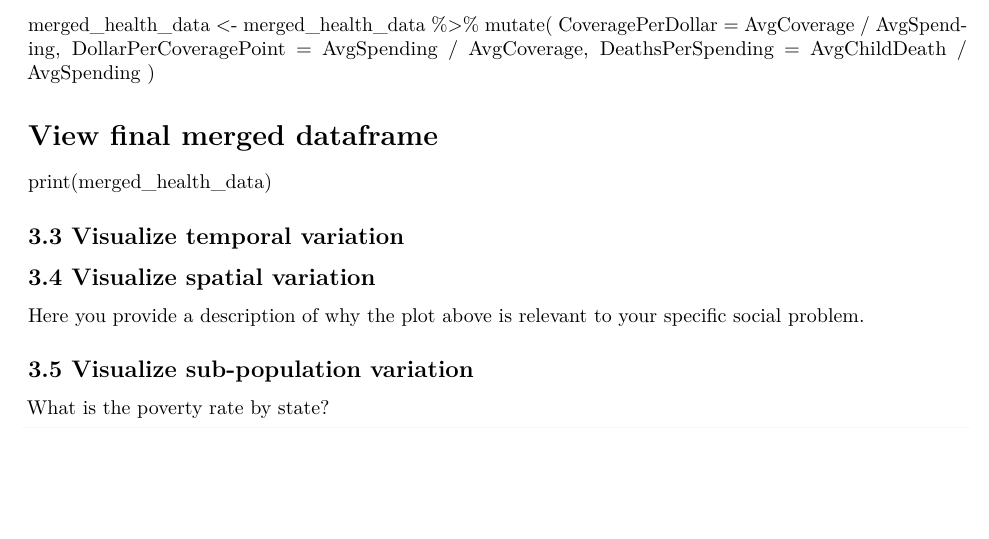
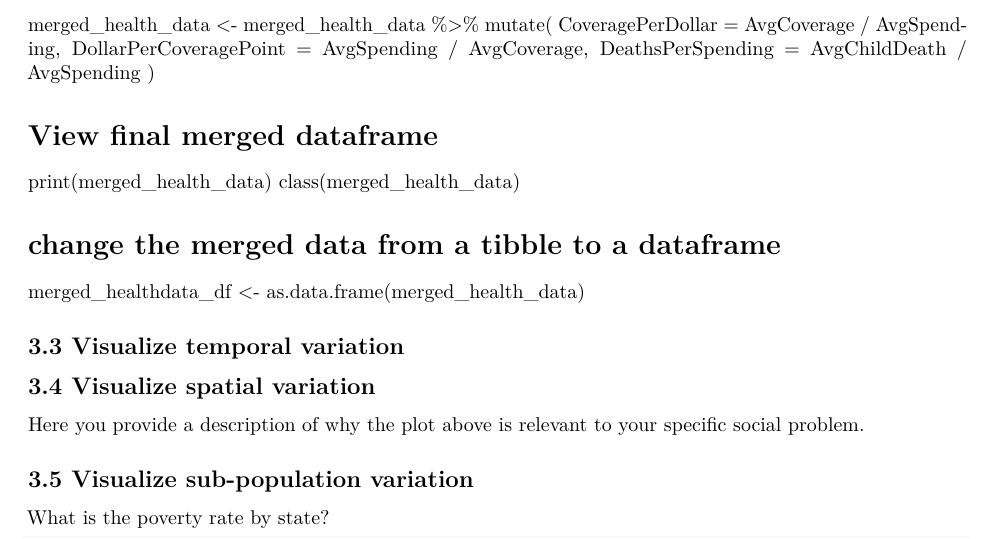
Before and after one commit to Quinn2861921/Vaccinations-DTP, an R Markdown document (Template_Assignment.Rmd): part of page 5 of 6, cut so that both start at the same text, the shorter picture padded with empty space. Rendered offline with R 4.5, knitr and Pandoc, then LaTeX, with nearby package versions; some code elsewhere in the file could not run offline.

Commit message:
Update Template_Assignment.Rmd

```diff
--- a/Template_Assignment.Rmd
+++ b/Template_Assignment.Rmd
@@ -239,6 +239,10 @@ merged_health_data <- merged_health_data %>%
 
 # View final merged dataframe
 print(merged_health_data)
+class(merged_health_data)
+
+# change the merged data from a tibble to a dataframe
+merged_healthdata_df <- as.data.frame(merged_health_data)
 
 
 ## 3.3 Visualize temporal variation
```
